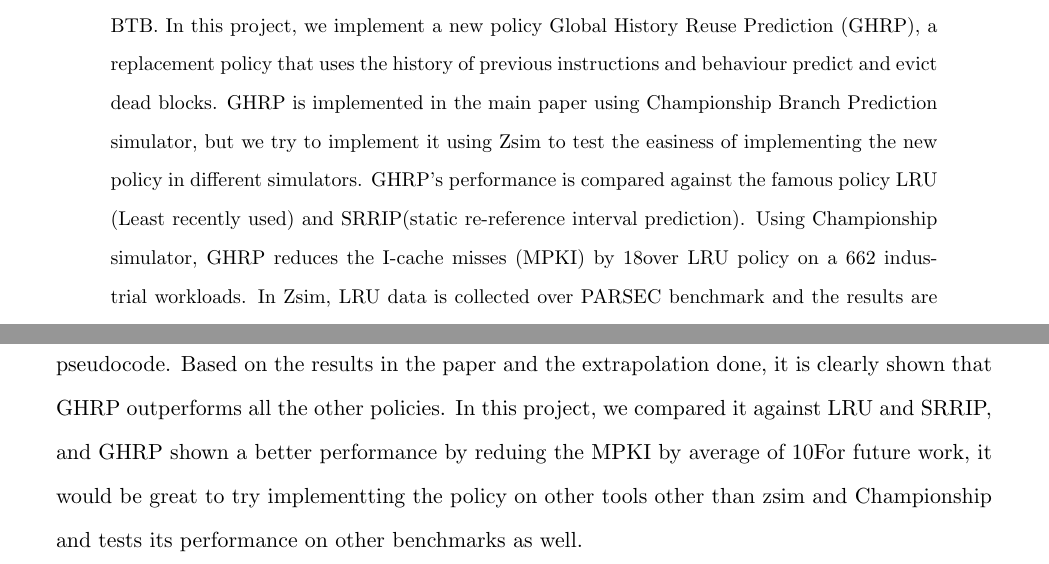
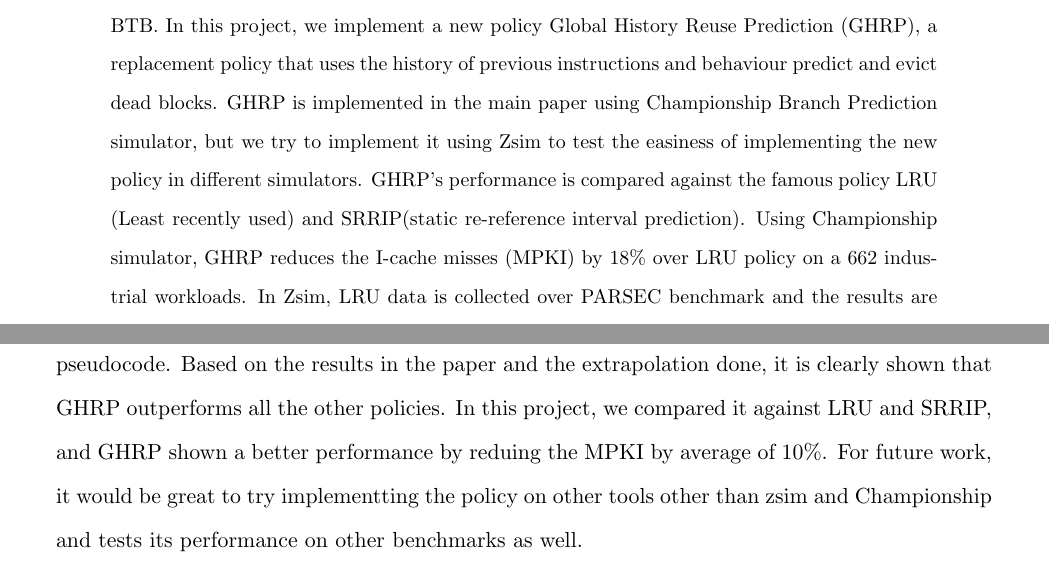
Before and after one commit to 0xFAE/Architecture, a LaTeX paper (proposal/report.tex): two parts of pages 2 and 8 of 10, joined at a grey line, cut so that both start at the same text. Compiled offline with pdfLaTeX.

Commit message:
Update report.tex

```diff
--- a/proposal/report.tex
+++ b/proposal/report.tex
@@ -46,7 +46,7 @@ Many of the new-era processors support fetching instructions with instruction ca
 therefore, different types of replacement policies are being explored to reduce the misses in I-cache and BTB. In this project, we implement a new policy Global History Reuse
 Prediction (GHRP), a replacement policy that uses the history of previous instructions and behaviour predict and evict dead blocks. GHRP is implemented in the main paper using
 Championship Branch Prediction simulator, but we try to implement it using Zsim to test the easiness of implementing the new policy in different simulators. GHRP’s
-performance is compared against the famous policy LRU (Least recently used) and SRRIP(static re-reference interval prediction). Using Championship simulator, GHRP reduces the I-cache misses (MPKI) by 18%
+performance is compared against the famous policy LRU (Least recently used) and SRRIP(static re-reference interval prediction). Using Championship simulator, GHRP reduces the I-cache misses (MPKI) by 18\%
 over LRU policy on a 662 industrial workloads. In Zsim, LRU data is collected over PARSEC benchmark and the results are speculated from the Championship results.
 \end{abstract}
 
@@ -212,7 +212,7 @@ Overall, GHRP better predict dead blocks than SRRIP and LRU.
 
 \section{Conclusion and Future Work}
 We implemented the global history replacement policy in zsim and made enough progress to show that it is realizable in a different simulator than originally presented. However, due to zsim setup and the time constraint, it wasn't very easy to implement GHRP in a way that's adaptable to the current architecture. However, we still implemenetd the algorithms fully in zsim as shown in the pseudocode.
-Based on the results in the paper and the extrapolation done, it is clearly shown that GHRP outperforms all the other policies. In this project, we compared it against LRU and SRRIP, and GHRP shown a better performance by reduing the MPKI by average of 10%.
+Based on the results in the paper and the extrapolation done, it is clearly shown that GHRP outperforms all the other policies. In this project, we compared it against LRU and SRRIP, and GHRP shown a better performance by reduing the MPKI by average of 10\%.
 For future work, it would be great to try implementting the policy on other tools other than zsim and Championship and tests its performance on other benchmarks as well.
 
 {%\scriptsize
```
